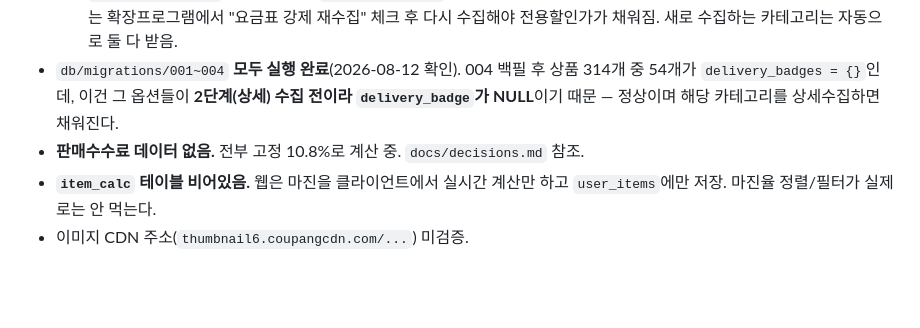
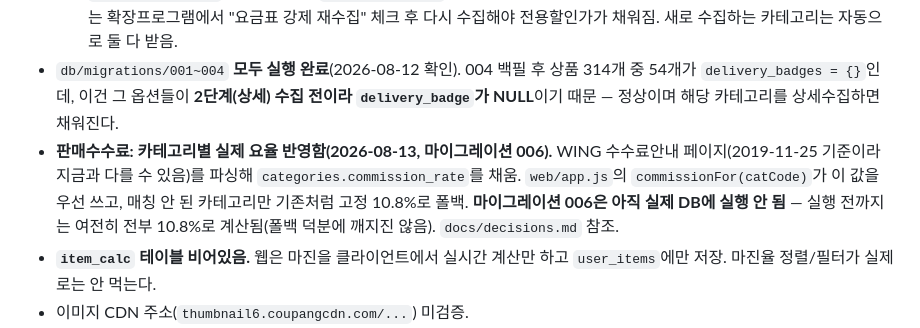
Before and after one commit to 420god/cupang-auto, a Markdown page: CLAUDE.md, the part around the change. Drawn GitHub-style; blank space fills up the shorter version.

```diff
--- a/CLAUDE.md
+++ b/CLAUDE.md
@@ -57,7 +57,7 @@ web/app.js              renderRows() 등        → 그 테이블을 읽어서
   - 그 전 배포 `f383e53`: 입출고비 요금표 자동 수집(상세수집 직후, DB에 없는 카테고리만) + 저가 상품 전용 할인가(전용할인가) 반영. 이전엔 `loadFeeTables()`가 `is_low_asp=eq.false`로 하드코딩돼 전용할인가를 아예 안 읽었음 — 이제 14,000원 미만이면 전용할인가 우선, 없으면 일반 할인가로 폴백.
   - **`fulfillment_fees`에 전용할인가(`is_low_asp=true`) 행이 아직 하나도 없음(2026-08-12 확인).** 기존에 수집된 카테고리는 확장프로그램에서 "요금표 강제 재수집" 체크 후 다시 수집해야 전용할인가가 채워짐. 새로 수집하는 카테고리는 자동으로 둘 다 받음.
 - `db/migrations/001~004` **모두 실행 완료**(2026-08-12 확인). 004 백필 후 상품 314개 중 54개가 `delivery_badges = {}`인데, 이건 그 옵션들이 **2단계(상세) 수집 전이라 `delivery_badge`가 NULL**이기 때문 — 정상이며 해당 카테고리를 상세수집하면 채워진다.
-- **판매수수료 데이터 없음.** 전부 고정 10.8%로 계산 중. `docs/decisions.md` 참조.
+- **판매수수료: 카테고리별 실제 요율 반영함(2026-08-13, 마이그레이션 006).** WING 수수료안내 페이지(2019-11-25 기준이라 지금과 다를 수 있음)를 파싱해 `categories.commission_rate`를 채움. `web/app.js`의 `commissionFor(catCode)`가 이 값을 우선 쓰고, 매칭 안 된 카테고리만 기존처럼 고정 10.8%로 폴백. **마이그레이션 006은 아직 실제 DB에 실행 안 됨** — 실행 전까지는 여전히 전부 10.8%로 계산됨(폴백 덕분에 깨지진 않음). `docs/decisions.md` 참조.
 - **`item_calc` 테이블 비어있음.** 웹은 마진을 클라이언트에서 실시간 계산만 하고 `user_items`에만 저장. 마진율 정렬/필터가 실제로는 안 먹는다.
 - 이미지 CDN 주소(`thumbnail6.coupangcdn.com/...`) 미검증.
 - **로켓그로스 Open API 연동 "판매현황" 탭 — 아키텍처 전환 후 재구현, 실사용 아직 미검증 (2026-08-13).** 내부 역공학 API(위 항목들)와는 별개로 쿠팡 공식 Open API(HMAC 인증)를 붙여 `web/`에 "판매량/매출/추정 수수료/추정 이익" 탭을 추가했다. 설계·조사 배경은 `docs/api-notes.md` "4. 로켓그로스 Open API" 섹션 참조. 자세한 삽질 이력은 [[project-coupang-rocket-growth-openapi]] 메모리에 더 자세히 있음.
```
Also changed, not shown: db/CLAUDE.md (+7 -5 lines).
